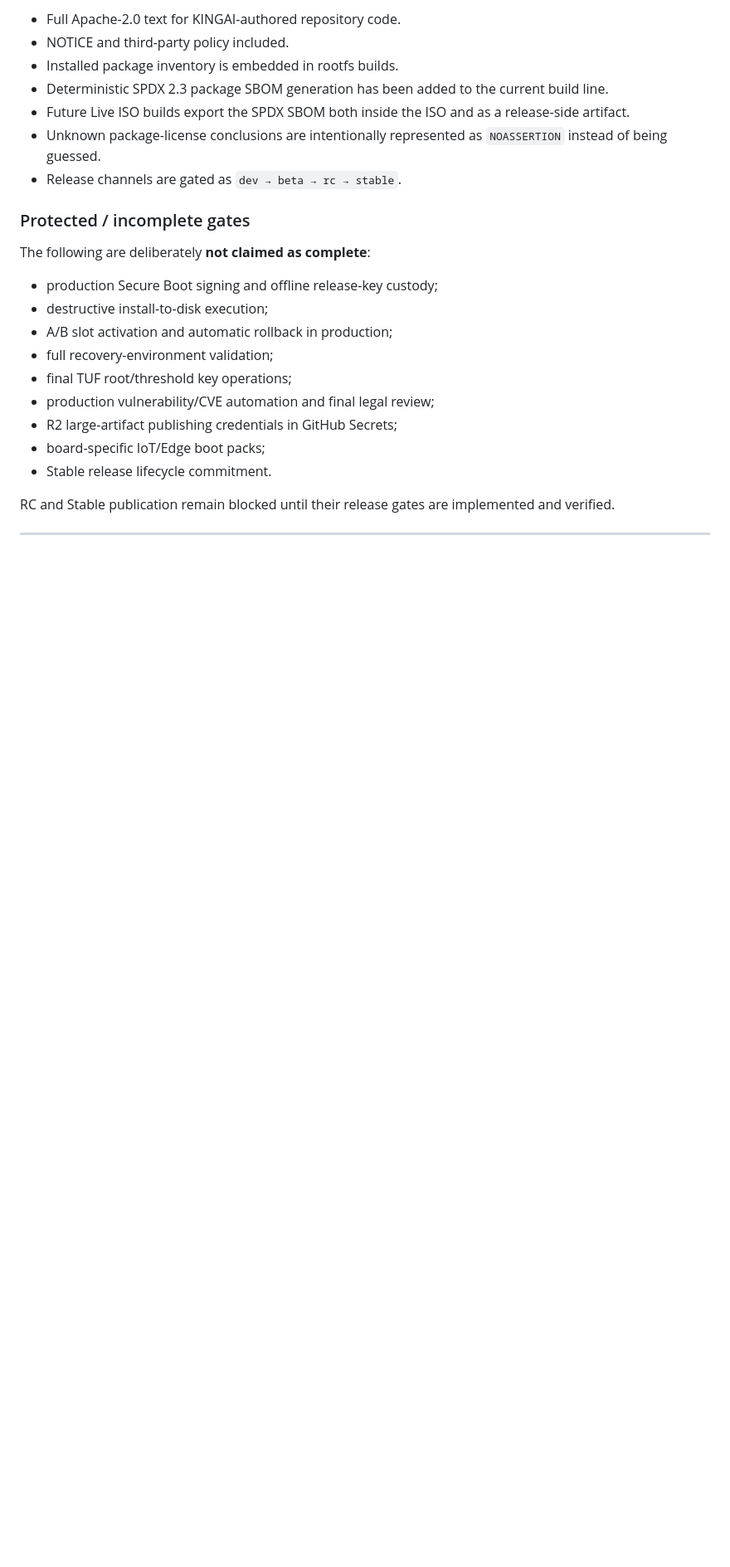
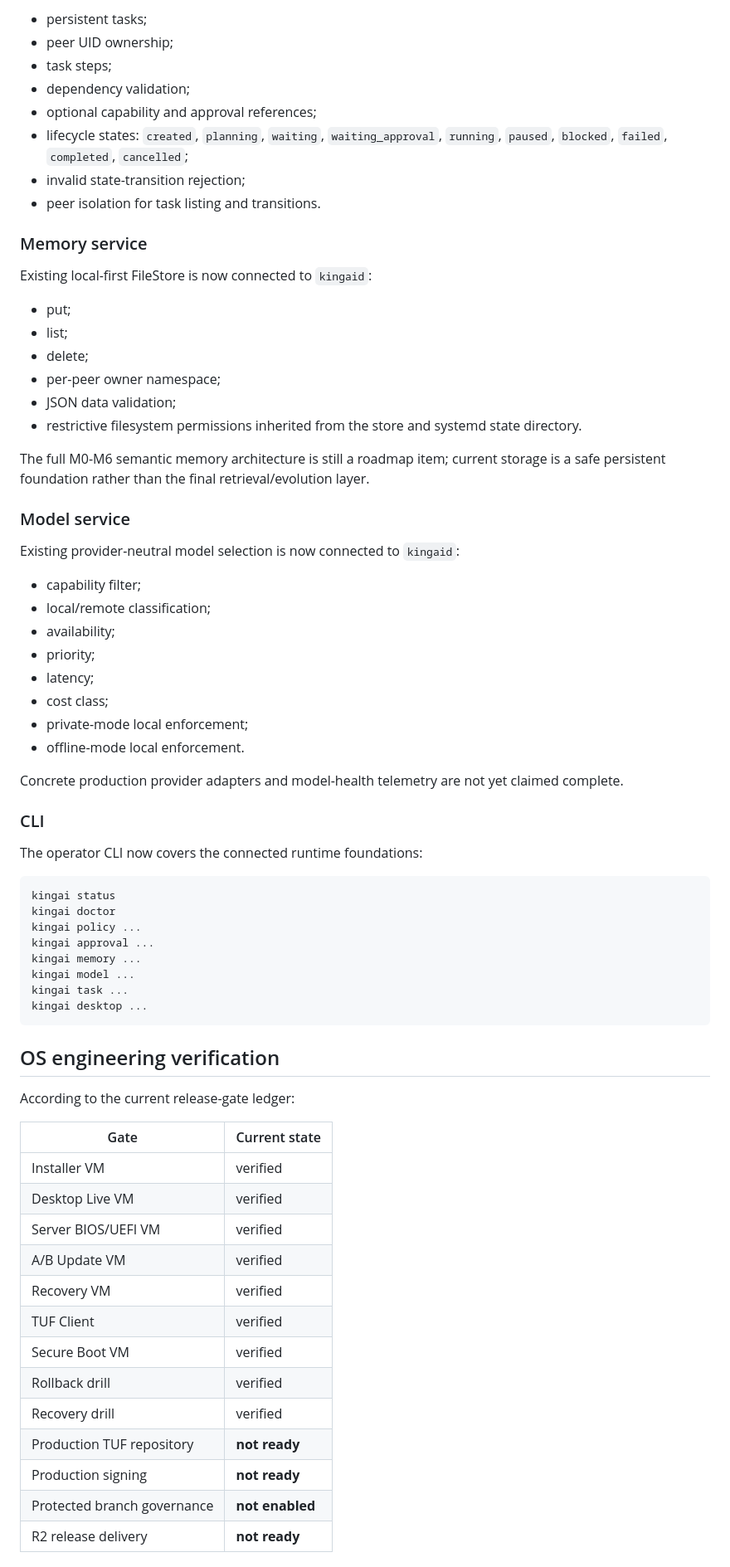
Before and after one commit to kingaiwork/KINGAIOS, a Markdown page: docs/STATUS.md, the part around one of its changes. Shown at 83% size. Drawn GitHub-style; blank space fills up the shorter version.

````diff
--- a/docs/STATUS.md
+++ b/docs/STATUS.md
@@ -70,24 +64,73 @@ The release was rebuilt from repository source in GitHub Actions and passed core
 
-- Full Apache-2.0 text for KINGAI-authored repository code.
-- NOTICE and third-party policy included.
-- Installed package inventory is embedded in rootfs builds.
-- Deterministic SPDX 2.3 package SBOM generation has been added to the current build line.
-- Future Live ISO builds export the SPDX SBOM both inside the ISO and as a release-side artifact.
-- Unknown package-license conclusions are intentionally represented as `NOASSERTION` instead of being guessed.
-- Release channels are gated as `dev → beta → rc → stable`.
+- persistent tasks;
+- peer UID ownership;
+- task steps;
+- dependency validation;
+- optional capability and approval references;
+- lifecycle states: `created`, `planning`, `waiting`, `waiting_approval`, `running`, `paused`, `blocked`, `failed`, `completed`, `cancelled`;
+- invalid state-transition rejection;
+- peer isolation for task listing and transitions.
 
-### Protected / incomplete gates
+### Memory service
 
-The following are deliberately **not claimed as complete**:
+Existing local-first FileStore is now connected to `kingaid`:
 
-- production Secure Boot signing and offline release-key custody;
-- destructive install-to-disk execution;
-- A/B slot activation and automatic rollback in production;
-- full recovery-environment validation;
-- final TUF root/threshold key operations;
-- production vulnerability/CVE automation and final legal review;
-- R2 large-artifact publishing credentials in GitHub Secrets;
-- board-specific IoT/Edge boot packs;
-- Stable release lifecycle commitment.
+- put;
+- list;
+- delete;
+- per-peer owner namespace;
+- JSON data validation;
+- restrictive filesystem permissions inherited from the store and systemd state directory.
 
-RC and Stable publication remain blocked until their release gates are implemented and verified.
+The full M0-M6 semantic memory architecture is still a roadmap item; current storage is a safe persistent foundation rather than the final retrieval/evolution layer.
+
+### Model service
+
+Existing provider-neutral model selection is now connected to `kingaid`:
+
+- capability filter;
+- local/remote classification;
+- availability;
+- priority;
+- latency;
+- cost class;
+- private-mode local enforcement;
+- offline-mode local enforcement.
+
+Concrete production provider adapters and model-health telemetry are not yet claimed complete.
+
+### CLI
+
+The operator CLI now covers the connected runtime foundations:
+
+```text
+kingai status
+kingai doctor
+kingai policy ...
+kingai approval ...
+kingai memory ...
+kingai model ...
+kingai task ...
+kingai desktop ...
+```
+
+## OS engineering verification
+
+According to the current release-gate ledger:
+
+| Gate | Current state |
+|---|---|
+| Installer VM | verified |
+| Desktop Live VM | verified |
+| Server BIOS/UEFI VM | verified |
+| A/B Update VM | verified |
+| Recovery VM | verified |
+| TUF Client | verified |
+| Secure Boot VM | verified |
+| Rollback drill | verified |
+| Recovery drill | verified |
+| Production TUF repository | **not ready** |
+| Production signing | **not ready** |
+| Protected branch governance | **not enabled** |
+| R2 release delivery | **not ready** |
+
````
Also changed, not shown: other parts of docs/STATUS.md (+176 -132 lines).
